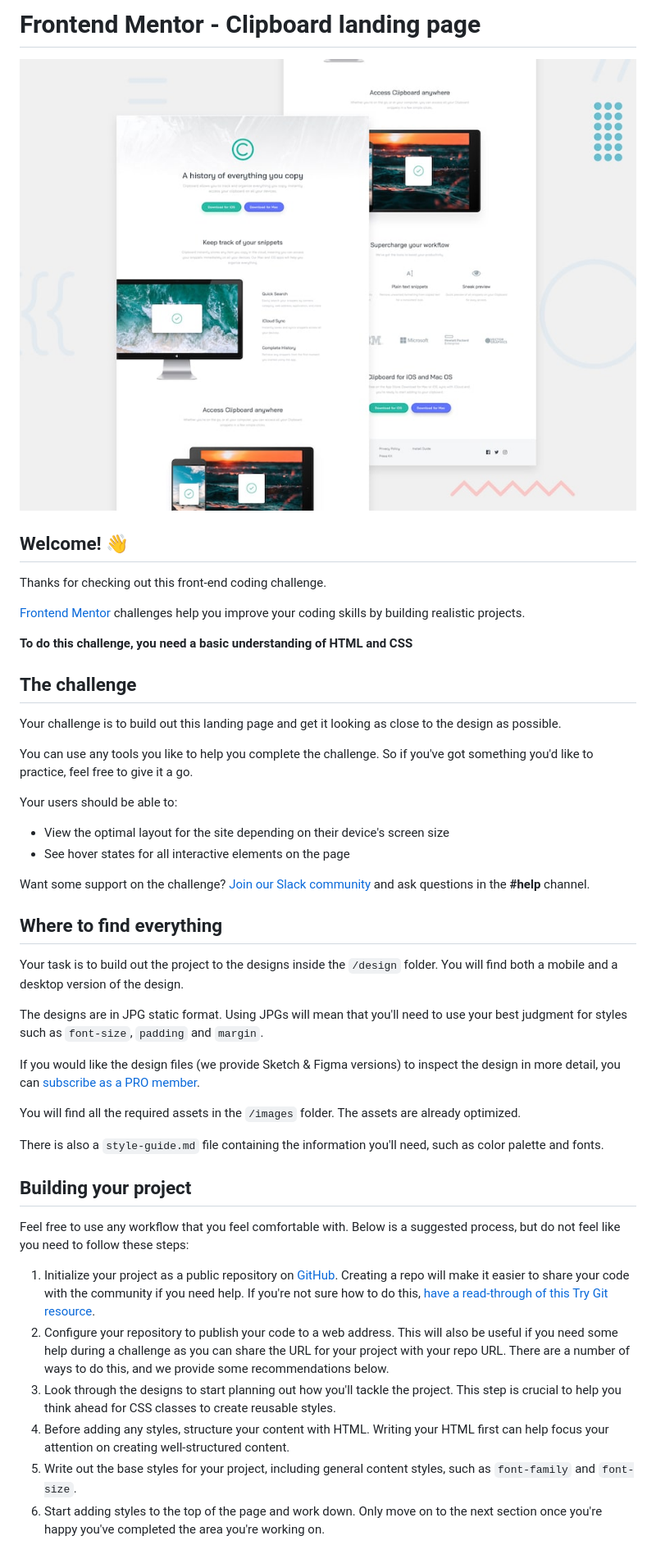
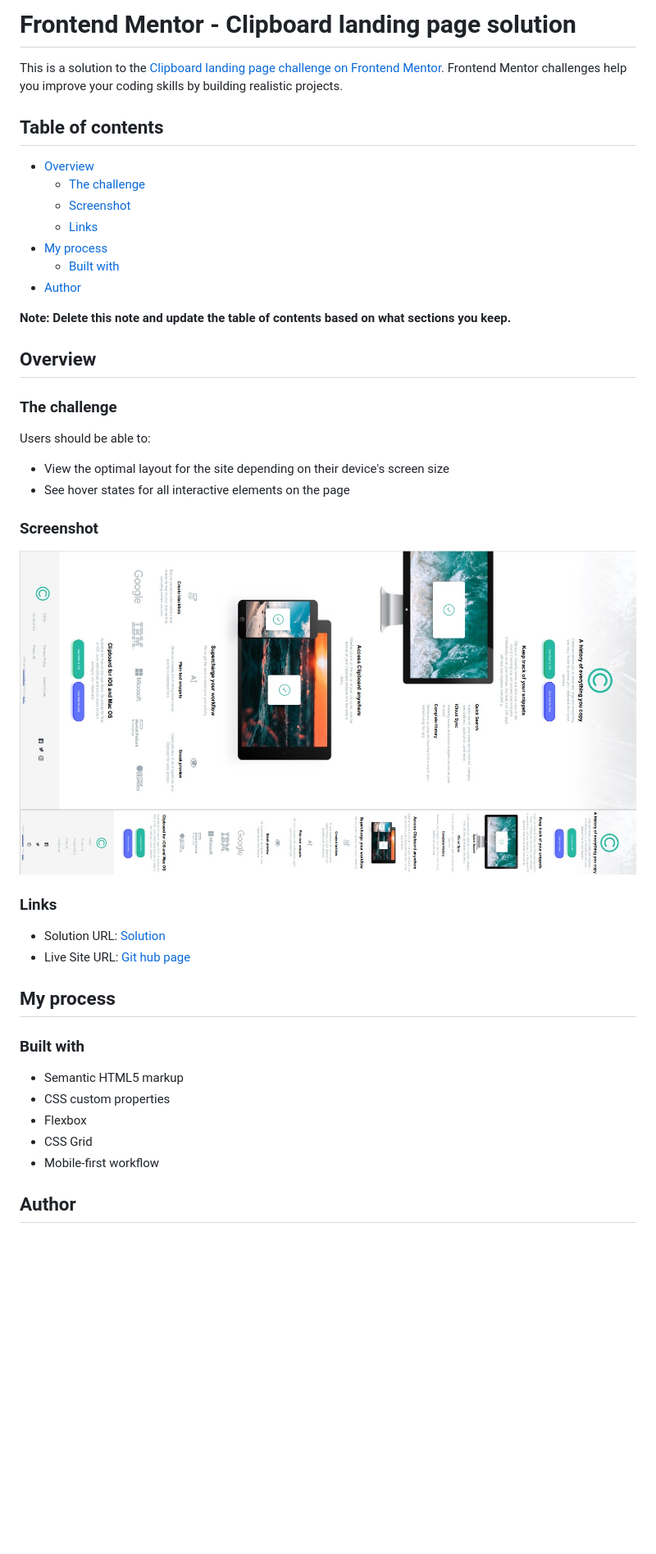
Before and after one commit to muakone/clipboard-landing-page, a Markdown page: README.md, the part around the change printed below. Shown: that part at 82% size. Drawn GitHub-style; pictures changed too: screenshot/clipboard-desktop.jpg (added), screenshot/clipboard-mobile.jpg (added); blank space fills up the shorter version.

```diff
--- a/README.md
+++ b/README.md
@@ -1,48 +1,49 @@
-# Frontend Mentor - Clipboard landing page
+# Frontend Mentor - Clipboard landing page solution
 
-![Design preview for the Clipboard landing page coding challenge](./design/desktop-preview.jpg)
+This is a solution to the [Clipboard landing page challenge on Frontend Mentor](https://www.frontendmentor.io/challenges/clipboard-landing-page-5cc9bccd6c4c91111378ecb9). Frontend Mentor challenges help you improve your coding skills by building realistic projects.
 
-## Welcome! 👋
+## Table of contents
 
-Thanks for checking out this front-end coding challenge.
+- [Overview](#overview)
+  - [The challenge](#the-challenge)
+  - [Screenshot](#screenshot)
+  - [Links](#links)
+- [My process](#my-process)
+  - [Built with](#built-with)
+- [Author](#author)
 
-[Frontend Mentor](https://www.frontendmentor.io) challenges help you improve your coding skills by building realistic projects.
+**Note: Delete this note and update the table of contents based on what sections you keep.**
 
-**To do this challenge, you need a basic understanding of HTML and CSS**
+## Overview
 
-## The challenge
+### The challenge
 
-Your challenge is to build out this landing page and get it looking as close to the design as possible.
-
-You can use any tools you like to help you complete the challenge. So if you've got something you'd like to practice, feel free to give it a go.
-
-Your users should be able to:
+Users should be able to:
 
 - View the optimal layout for the site depending on their device's screen size
 - See hover states for all interactive elements on the page
 
-Want some support on the challenge? [Join our Slack community](https://www.frontendmentor.io/slack) and ask questions in the **#help** channel.
+### Screenshot
 
-## Where to find everything
+![desktop design](./screenshot/clipboard-desktop.jpg)
+![mobile design](./screenshot/clipboard-mobile.jpg)
 
-Your task is to build out the project to the designs inside the `/design` folder. You will find both a mobile and a desktop version of the design.
+### Links
 
-The designs are in JPG static format. Using JPGs will mean that you'll need to use your best judgment for styles such as `font-size`, `padding` and `margin`.
+- Solution URL: [Solution](https://github.com/muakone/clipboard-landing-page.git)
+- Live Site URL: [Git hub page](https://muakone.github.io/clipboard-landing-page/)
 
-If you would like the design files (we provide Sketch & Figma versions) to inspect the design in more detail, you can [subscribe as a PRO member](https://www.frontendmentor.io/pro).
+## My process
 
-You will find all the required assets in the `/images` folder. The assets are already optimized.
+### Built with
 
-There is also a `style-guide.md` file containing the information you'll need, such as color palette and fonts.
+- Semantic HTML5 markup
+- CSS custom properties
+- Flexbox
+- CSS Grid
+- Mobile-first workflow
 
-## Building your project
 
-Feel free to use any workflow that you feel comfortable with. Below is a suggested process, but do not feel like you need to follow these steps:
 
-1. Initialize your project as a public repository on [GitHub](https://github.com/). Creating a repo will make it easier to share your code with the community if you need help. If you're not sure how to do this, [have a read-through of this Try Git resource](https://try.github.io/).
-2. Configure your repository to publish your code to a web address. This will also be useful if you need some help during a challenge as you can share the URL for your project with your repo URL. There are a number of ways to do this, and we provide some recommendations below.
-3. Look through the designs to start planning out how you'll tackle the project. This step is crucial to help you think ahead for CSS classes to create reusable styles.
-4. Before adding any styles, structure your content with HTML. Writing your HTML first can help focus your attention on creating well-structured content.
-5. Write out the base styles for your project, including general content styles, such as `font-family` and `font-size`.
-6. Start adding styles to the top of the page and work down. Only move on to the next section once you're happy you've completed the area you're working on.
+## Author
 
```
Also changed, not shown: other parts of README.md (+3 -44 lines), README-template.md (deleted, +0 -111 lines), 1 other file.
